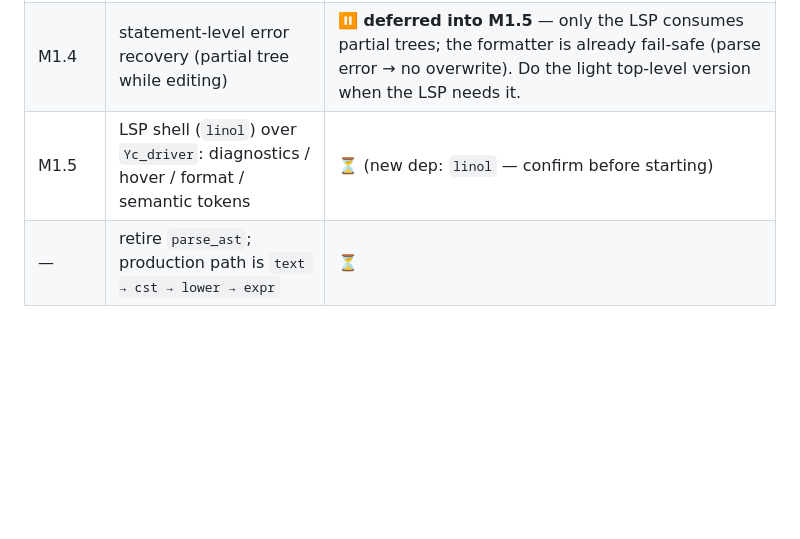
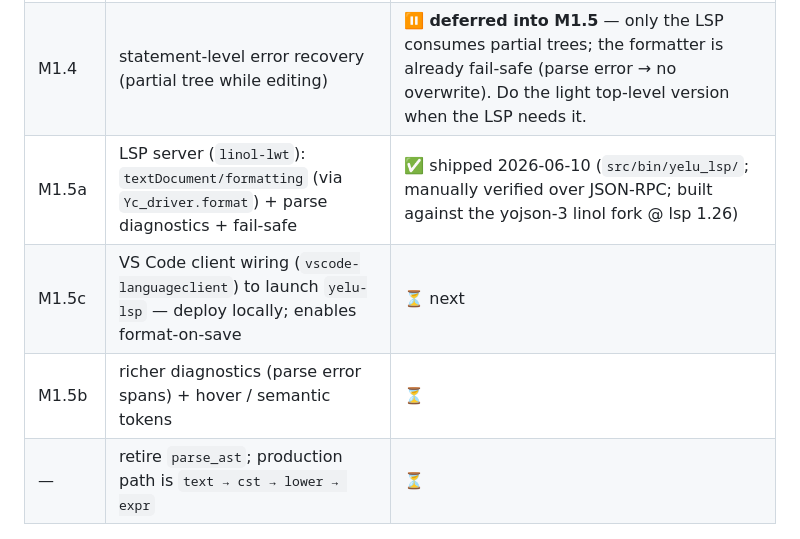
Before and after one commit to yelu-lang/yelu-lang, a Markdown page: doc/lang/surface_status.md, the part around the change. Drawn GitHub-style; blank space fills up the shorter version.

Commit message:
doc(surface): mark M1.5a (LSP formatting) shipped
Co-Authored-By: Claude Opus 4.8 (1M context) <noreply@anthropic.com>

```diff
--- a/doc/lang/surface_status.md
+++ b/doc/lang/surface_status.md
@@ -71,7 +71,9 @@ same retirement discipline as the yelu_cmake byte oracle.
 | M1.2  | `lower : cst_lite → expr` + emit-bridge oracle over the corpus | ✅ shipped 2026-06-10 (byte-identical on all 11 probe files) |
 | M1.3  | `print_ye` (the formatter) + round-trip / idempotence oracle | ✅ shipped 2026-06-10 (`yelu fmt`; round-trip+idempotent+comments on all 11 probe files) |
 | M1.4  | statement-level error recovery (partial tree while editing) | ⏸ **deferred into M1.5** — only the LSP consumes partial trees; the formatter is already fail-safe (parse error → no overwrite). Do the light top-level version when the LSP needs it. |
-| M1.5  | LSP shell (`linol`) over `Yc_driver`: diagnostics / hover / format / semantic tokens | ⏳ (new dep: `linol` — confirm before starting) |
+| M1.5a | LSP server (`linol-lwt`): `textDocument/formatting` (via `Yc_driver.format`) + parse diagnostics + fail-safe | ✅ shipped 2026-06-10 (`src/bin/yelu_lsp/`; manually verified over JSON-RPC; built against the yojson-3 linol fork @ lsp 1.26) |
+| M1.5c | VS Code client wiring (`vscode-languageclient`) to launch `yelu-lsp` — deploy locally; enables format-on-save | ⏳ next |
+| M1.5b | richer diagnostics (parse error spans) + hover / semantic tokens | ⏳ |
 | —     | retire `parse_ast`; production path is `text → cst → lower → expr` | ⏳ |
 
 ## Testing strategy (target, build out over M1.2–M1.3)
```
